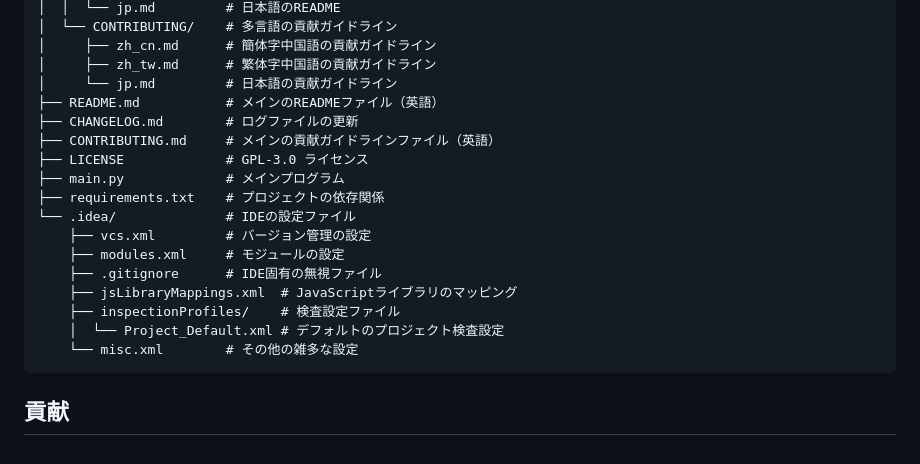
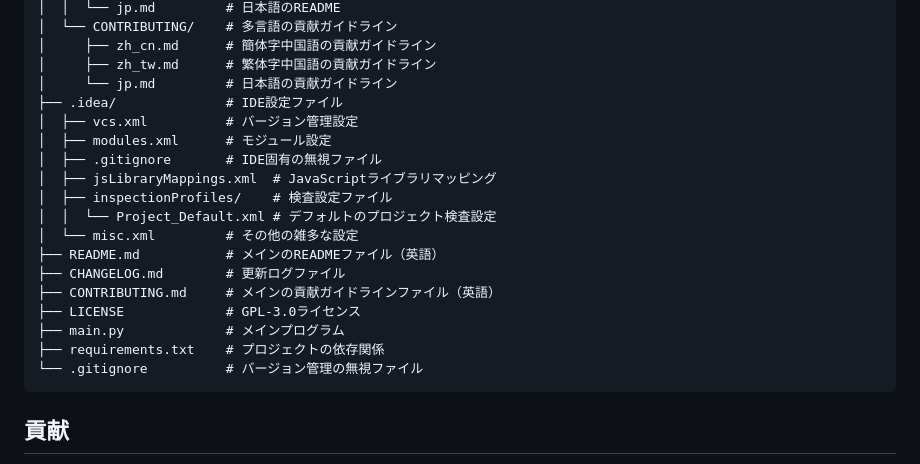
Before and after one commit to Personalizations/Snake, a Markdown page: Document/README/jp.md, the part around the change. Rendered like a GitHub page.

Commit message:
renew: restructure the README jp.md project

````diff
--- a/Document/README/jp.md
+++ b/Document/README/jp.md
@@ -67,20 +67,21 @@ snake/
 │     ├── zh_cn.md      # 簡体字中国語の貢献ガイドライン
 │     ├── zh_tw.md      # 繁体字中国語の貢献ガイドライン
 │     └── jp.md         # 日本語の貢献ガイドライン
+├── .idea/              # IDE設定ファイル
+│  ├── vcs.xml          # バージョン管理設定
+│  ├── modules.xml      # モジュール設定
+│  ├── .gitignore       # IDE固有の無視ファイル
+│  ├── jsLibraryMappings.xml  # JavaScriptライブラリマッピング
+│  ├── inspectionProfiles/    # 検査設定ファイル
+│  │  └── Project_Default.xml # デフォルトのプロジェクト検査設定
+│  └── misc.xml         # その他の雑多な設定
 ├── README.md           # メインのREADMEファイル（英語）
-├── CHANGELOG.md        # ログファイルの更新
+├── CHANGELOG.md        # 更新ログファイル
 ├── CONTRIBUTING.md     # メインの貢献ガイドラインファイル（英語）
-├── LICENSE             # GPL-3.0 ライセンス
+├── LICENSE             # GPL-3.0ライセンス
 ├── main.py             # メインプログラム
 ├── requirements.txt    # プロジェクトの依存関係
-└── .idea/              # IDEの設定ファイル
-    ├── vcs.xml         # バージョン管理の設定
-    ├── modules.xml     # モジュールの設定
-    ├── .gitignore      # IDE固有の無視ファイル
-    ├── jsLibraryMappings.xml  # JavaScriptライブラリのマッピング
-    ├── inspectionProfiles/    # 検査設定ファイル
-    │  └── Project_Default.xml # デフォルトのプロジェクト検査設定
-    └── misc.xml        # その他の雑多な設定
+└── .gitignore          # バージョン管理の無視ファイル
 ```
 
 ## 貢献
````
